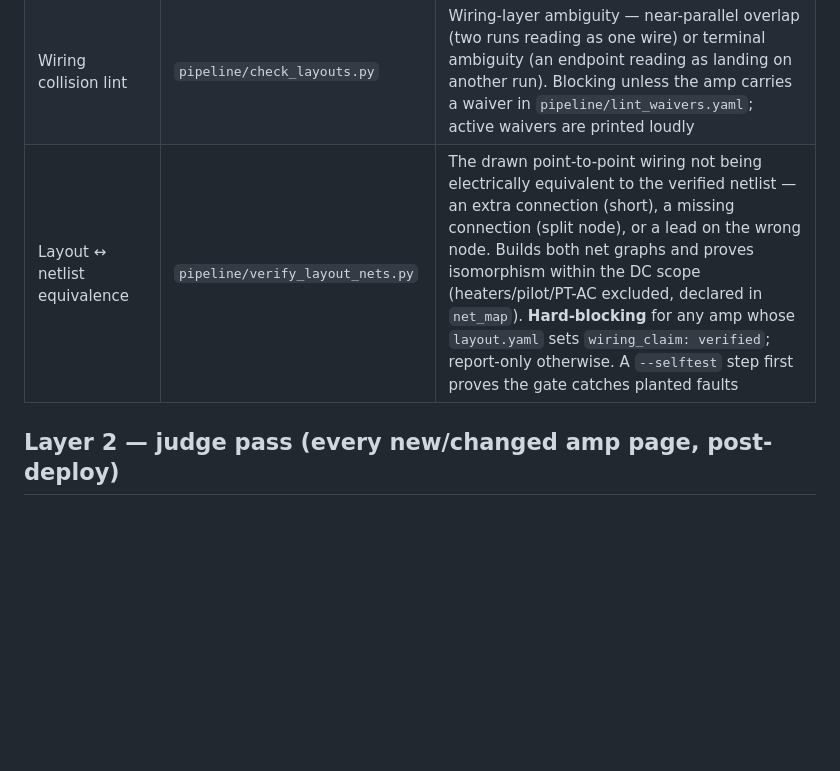
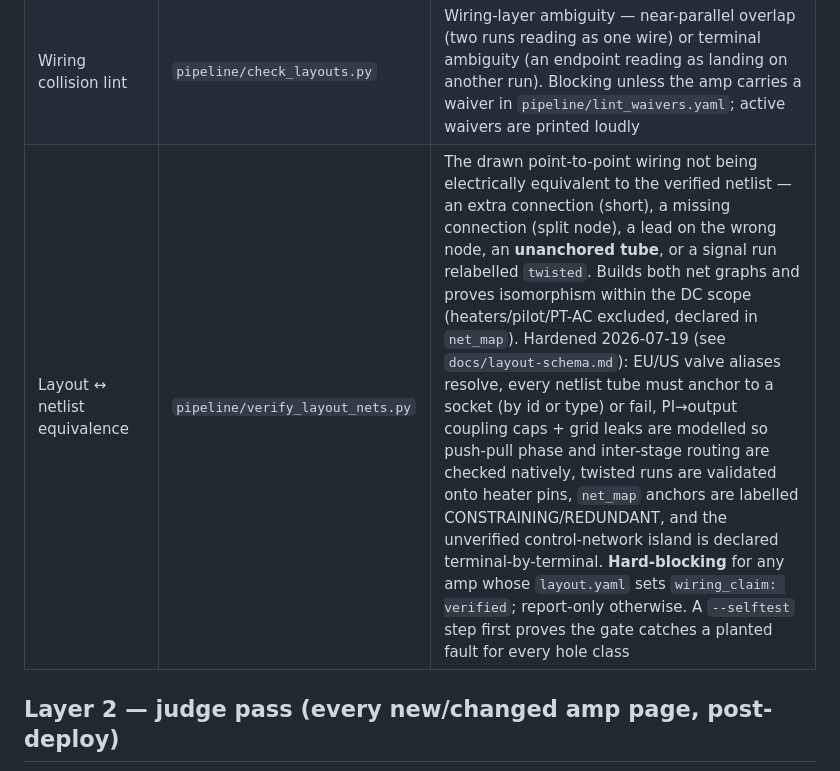
Before and after one commit to TheAnalogMaker/circuit-codex, a Markdown page: docs/REVIEW.md, the part around the change. Rendered like a GitHub page; blank space fills up the shorter version.

```diff
--- a/docs/REVIEW.md
+++ b/docs/REVIEW.md
@@ -15,7 +15,7 @@ on the rendered output.
 | Schematic grammar | `pipeline/check_schematics.py` | kiutils round-trip failures |
 | Layout render + determinism | `pipeline/check_layouts.py` | A `layout.yaml` that fails to render, or a stale/committed `layout.svg` out of sync with a fresh render |
 | Wiring collision lint | `pipeline/check_layouts.py` | Wiring-layer ambiguity — near-parallel overlap (two runs reading as one wire) or terminal ambiguity (an endpoint reading as landing on another run). Blocking unless the amp carries a waiver in `pipeline/lint_waivers.yaml`; active waivers are printed loudly |
-| Layout ↔ netlist equivalence | `pipeline/verify_layout_nets.py` | The drawn point-to-point wiring not being electrically equivalent to the verified netlist — an extra connection (short), a missing connection (split node), or a lead on the wrong node. Builds both net graphs and proves isomorphism within the DC scope (heaters/pilot/PT-AC excluded, declared in `net_map`). **Hard-blocking** for any amp whose `layout.yaml` sets `wiring_claim: verified`; report-only otherwise. A `--selftest` step first proves the gate catches planted faults |
+| Layout ↔ netlist equivalence | `pipeline/verify_layout_nets.py` | The drawn point-to-point wiring not being electrically equivalent to the verified netlist — an extra connection (short), a missing connection (split node), a lead on the wrong node, an **unanchored tube**, or a signal run relabelled `twisted`. Builds both net graphs and proves isomorphism within the DC scope (heaters/pilot/PT-AC excluded, declared in `net_map`). Hardened 2026-07-19 (see `docs/layout-schema.md`): EU/US valve aliases resolve, every netlist tube must anchor to a socket (by id or type) or fail, PI→output coupling caps + grid leaks are modelled so push-pull phase and inter-stage routing are checked natively, twisted runs are validated onto heater pins, `net_map` anchors are labelled CONSTRAINING/REDUNDANT, and the unverified control-network island is declared terminal-by-terminal. **Hard-blocking** for any amp whose `layout.yaml` sets `wiring_claim: verified`; report-only otherwise. A `--selftest` step first proves the gate catches a planted fault for every hole class |
 
 ## Layer 2 — judge pass (every new/changed amp page, post-deploy)
 
```
Also changed, not shown: docs/layout-schema.md (+43 -4 lines).
